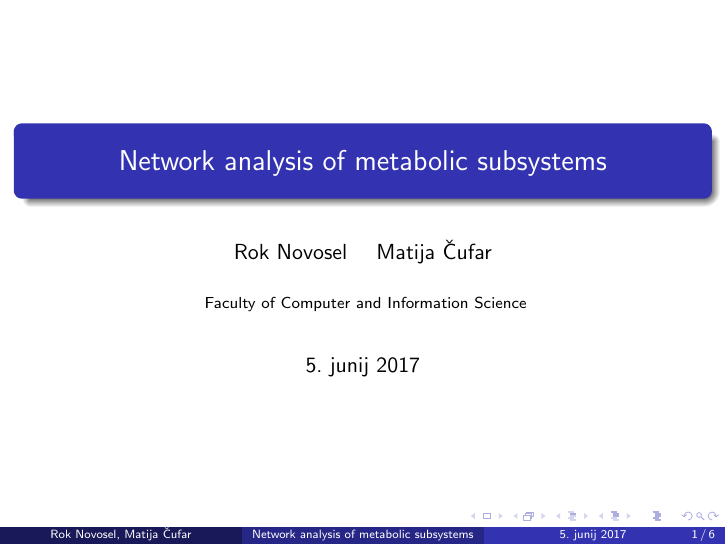
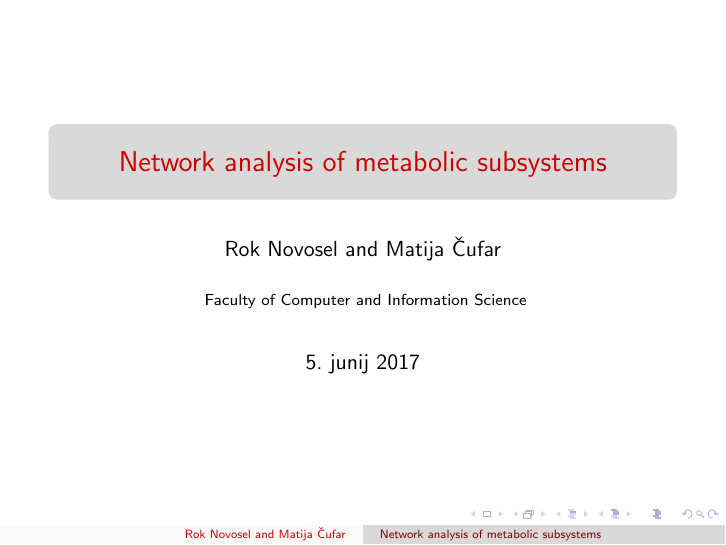
Before and after one commit to mtsch/ina-project, LaTeX slides (report/slides/slides.tex): page 1 of 6. Compiled offline with pdfLaTeX.

Commit message:
Changed color theme

```diff
--- a/report/slides/slides.tex
+++ b/report/slides/slides.tex
@@ -1,7 +1,8 @@
 \documentclass[unknownkeysallowed]{beamer}
 
 \mode<presentation> {
-\usetheme{Madrid}
+\usetheme{Copenhagen}
+\usecolortheme{beaver}
 }
 
 \usepackage{graphicx} % Allows including images
@@ -16,7 +17,7 @@
 
 \title[Network analysis of metabolic subsystems]{Network analysis of metabolic subsystems}
 
-\author{Rok Novosel \and Matija Čufar} % Your name
+\author{Rok Novosel and Matija Čufar} % Your name
 \institute[]
 {
 Faculty of Computer and Information Science \\
```
Also changed, not shown: report/slides/slides.pdf.
